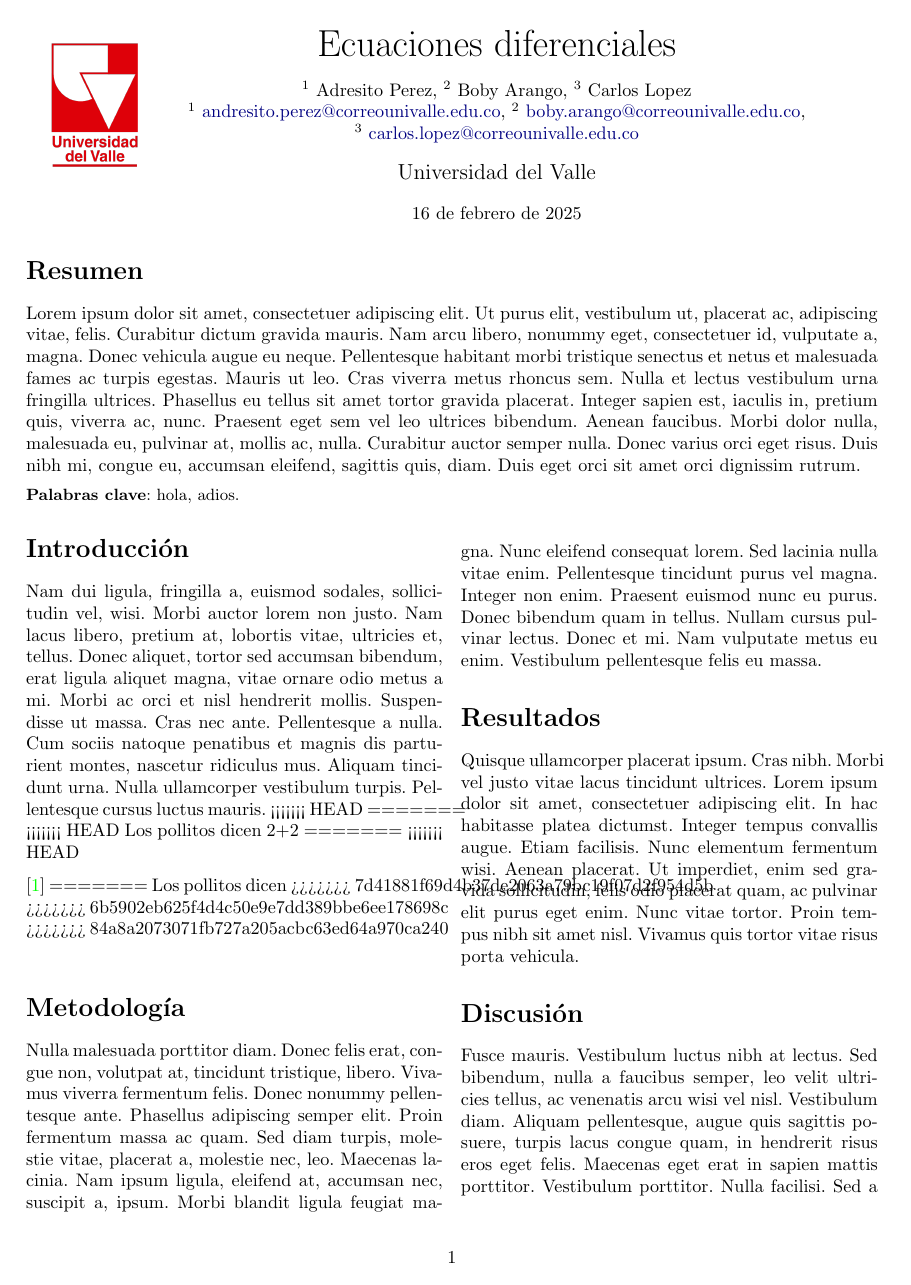
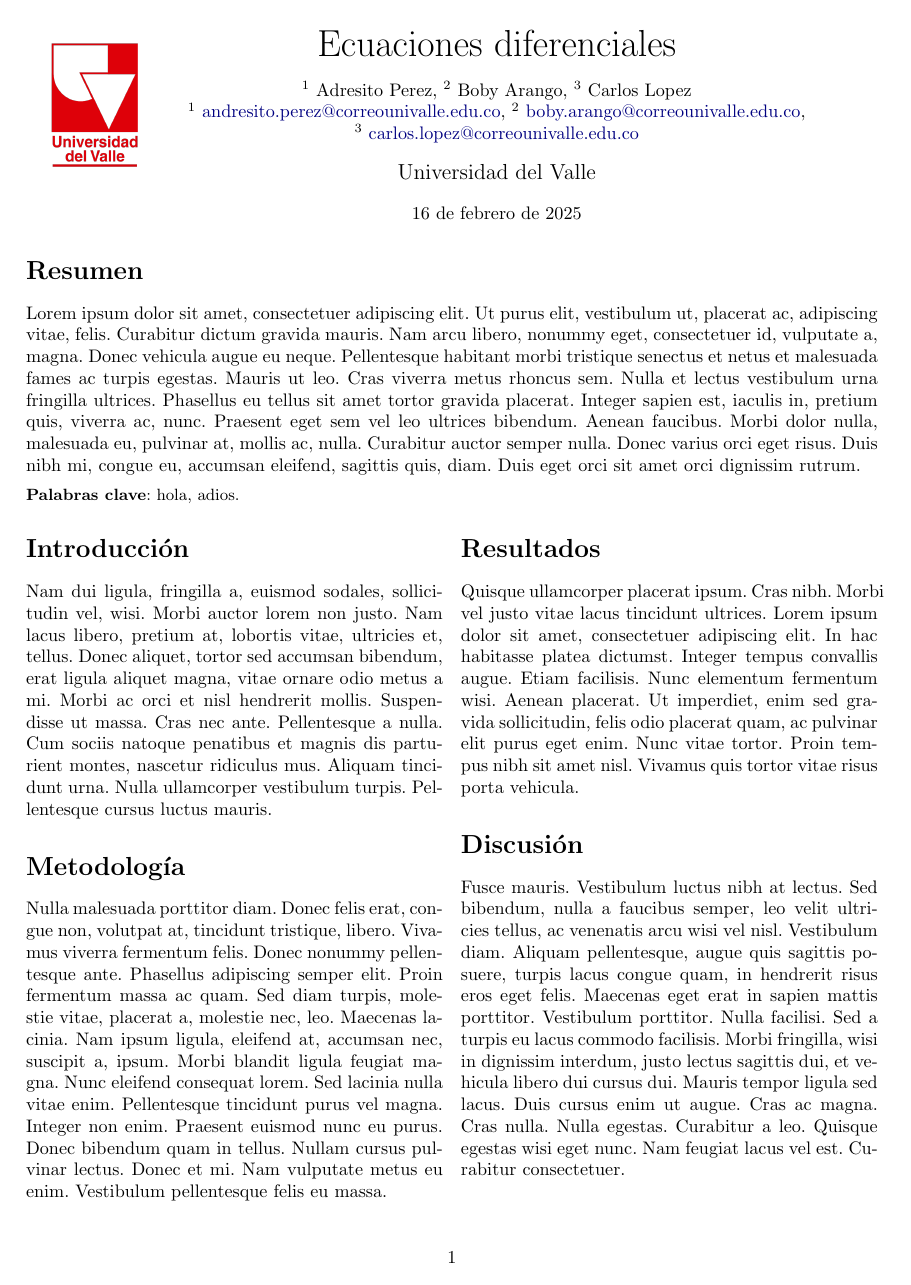
Before and after one commit to Medina1010/LaTeX-Template, a LaTeX paper (main.tex, which reads secciones/introduccion.tex): page 1 of 2. Compiled offline with pdfLaTeX.

Commit message:
limpieza

```diff
--- a/secciones/introduccion.tex
+++ b/secciones/introduccion.tex
@@ -1,17 +1,3 @@
 \section*{Introducción}
 
 \lipsum[2]
-<<<<<<< HEAD
-=======
-<<<<<<< HEAD
-Los pollitos dicen
-2+2
-=======
-<<<<<<< HEAD
-
-\cite{medina1010}
-=======
-Los pollitos dicen
->>>>>>> 7d41881f69d4b37de2063a79bc19f07d2f954d5b
->>>>>>> 6b5902eb625f4d4c50e9e7dd389bbe6ee178698c
->>>>>>> 84a8a2073071fb727a205acbc63ed64a970ca240
```
Also changed, not shown: 1 other file.
